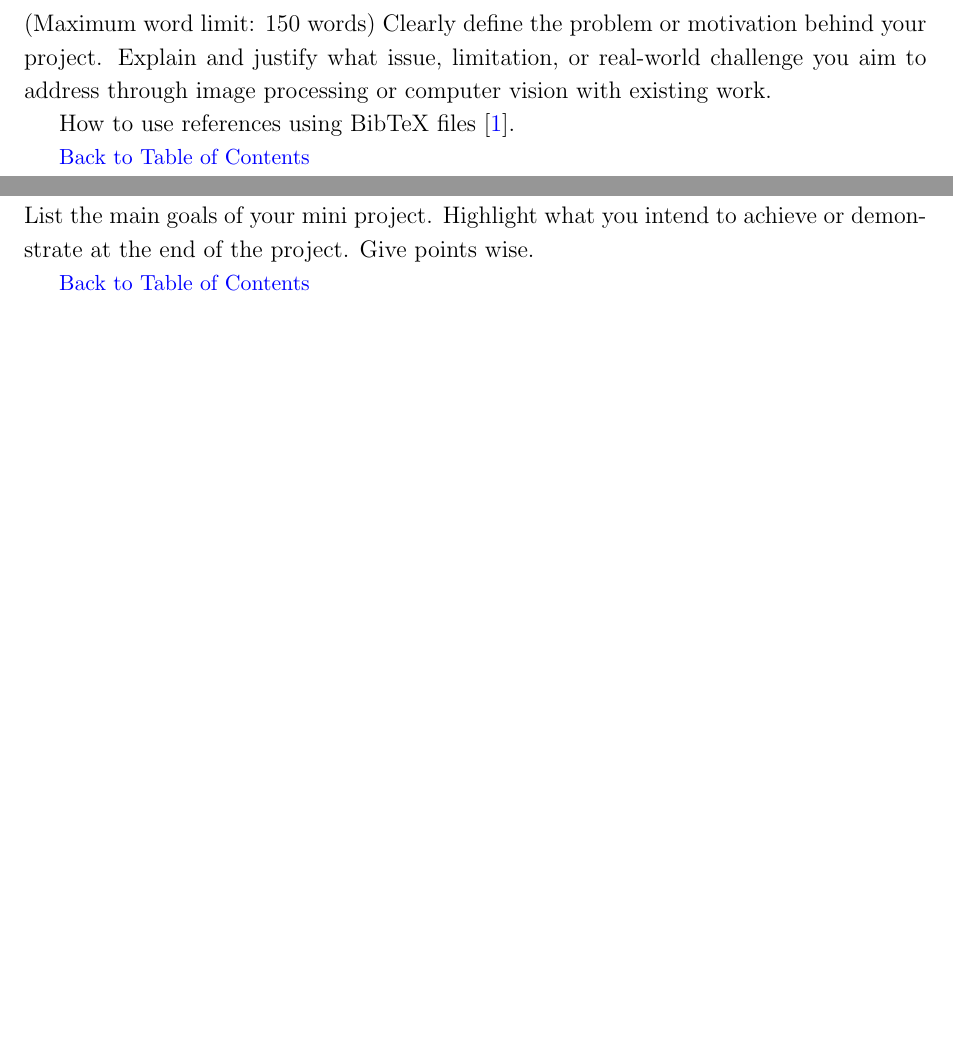
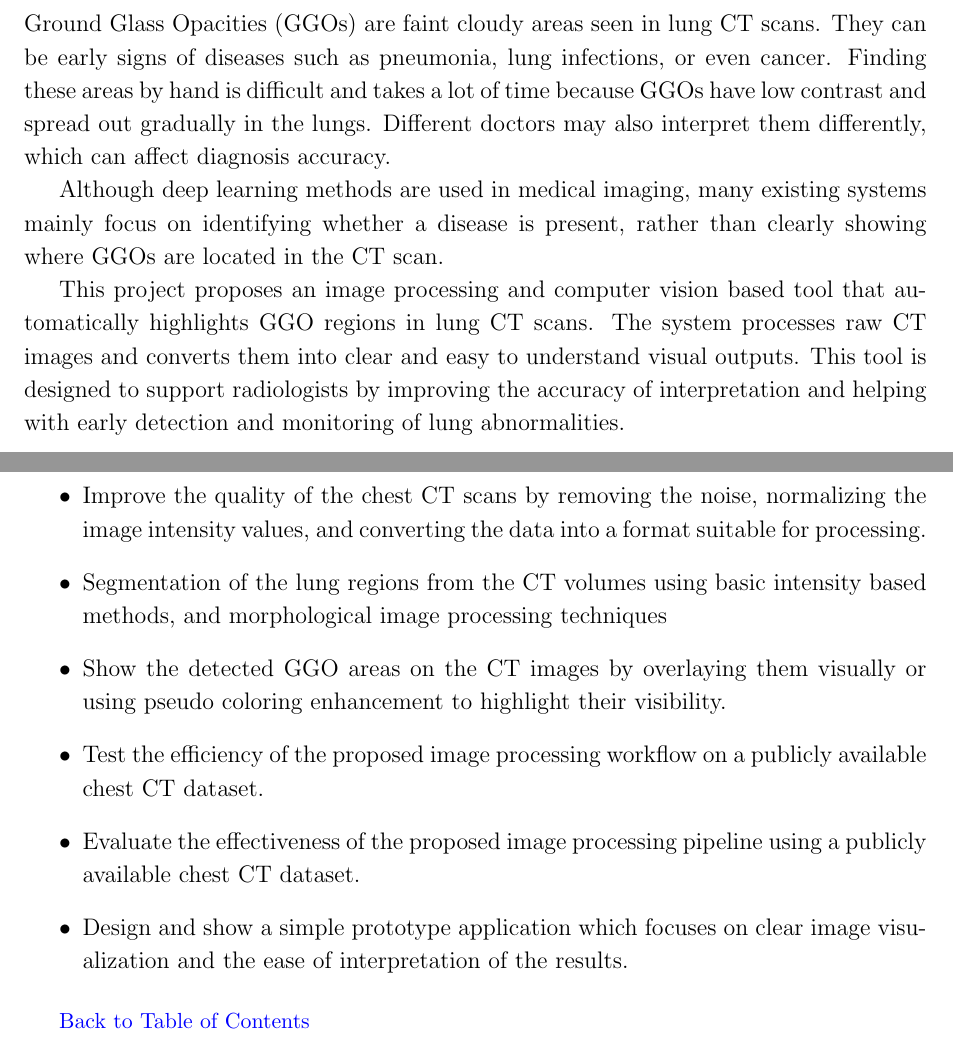
Before and after one commit to ckekula/fyp-3d-ct, a LaTeX document (GGO-CT-Lung/main.tex): two parts of pages 3 and 4 of 10, joined at a grey line, cut at the place of the change, the shorter picture padded with empty space. Compiled offline with pdfLaTeX.

Commit message:
problem statement and objectives

```diff
--- a/GGO-CT-Lung/main.tex
+++ b/GGO-CT-Lung/main.tex
@@ -55,15 +55,28 @@
 
 \section{Problem Statement}
 
-(Maximum word limit: 150 words)
-Clearly define the problem or motivation behind your project. Explain and justify what issue, limitation, or real-world challenge you aim to address through image processing or computer vision with existing work.
+Ground Glass Opacities (GGOs) are faint cloudy areas seen in lung CT scans. They can be early signs of diseases such as pneumonia, lung infections, or even cancer. Finding these areas by hand is difficult and takes a lot of time because GGOs have low contrast and spread out gradually in the lungs. Different doctors may also interpret them differently, which can affect diagnosis accuracy.
 
-How to use references using BibTeX files \cite{gonzalez2008digital}.
+Although deep learning methods are used in medical imaging, many existing systems mainly focus on identifying whether a disease is present, rather than clearly showing where GGOs are located in the CT scan.
 
-\hyperref[contents]{\small Back to Table of Contents}
+This project proposes an image processing and computer vision based tool that automatically highlights GGO regions in lung CT scans. The system processes raw CT images and converts them into clear and easy to understand visual outputs. This tool is designed to support radiologists by improving the accuracy of interpretation and helping with early detection and monitoring of lung abnormalities.
+
 \newpage
 \section{Objectives }
-List the main goals of your mini project. Highlight what you intend to achieve or demonstrate at the end of the project. Give points wise.
+\begin{itemize}
+    \item Improve the quality of the chest CT scans by removing the noise, normalizing the image intensity values, and converting the data into a format suitable for processing.
+
+    \item Segmentation of the lung regions from the CT volumes using basic intensity based methods, and morphological image processing techniques
+
+    \item Show the detected GGO areas on the CT images by overlaying them visually or using pseudo coloring enhancement to highlight their visibility.
+
+    \item Test the efficiency of the proposed image processing workflow on a publicly available chest CT dataset.
+
+    \item Evaluate the effectiveness of the proposed image processing pipeline using a publicly available chest CT dataset.
+
+    \item Design and show a simple prototype application which focuses on clear image visualization and the ease of interpretation of the results.
+\end{itemize}
+
 
 \hyperref[contents]{\small Back to Table of Contents}
 \newpage
```
Also changed, not shown: documents/project proposal/chapters/introduction.tex (+4 -4 lines), GGO-CT-Lung/main.pdf, documents/project proposal/main.pdf.
